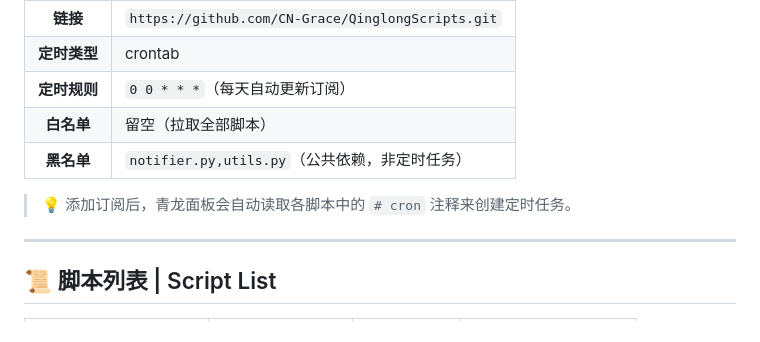
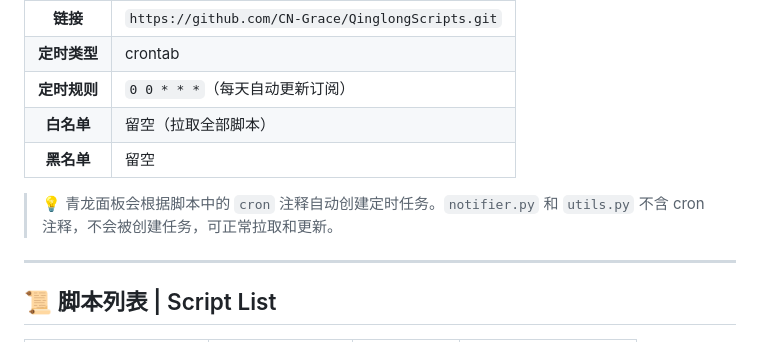
Before and after one commit to JustF1ne01/QinglongScripts, a Markdown page: README.md, the part around the change. Drawn GitHub-style.

Commit message:
docs: 修正订阅配置说明 — 黑名单留空，模块不含cron不会被创建任务
Co-Authored-By: Claude Opus 4.7 (1M context) <noreply@anthropic.com>

```diff
--- a/README.md
+++ b/README.md
@@ -26,9 +26,9 @@
 | **定时类型** | crontab |
 | **定时规则** | `0 0 * * *`（每天自动更新订阅） |
 | **白名单** | 留空（拉取全部脚本） |
-| **黑名单** | `notifier.py,utils.py`（公共依赖，非定时任务） |
+| **黑名单** | 留空 |
 
-> 💡 添加订阅后，青龙面板会自动读取各脚本中的 `# cron` 注释来创建定时任务。
+> 💡 青龙面板会根据脚本中的 `cron` 注释自动创建定时任务。`notifier.py` 和 `utils.py` 不含 cron 注释，不会被创建任务，可正常拉取和更新。
 
 ---
 
```
